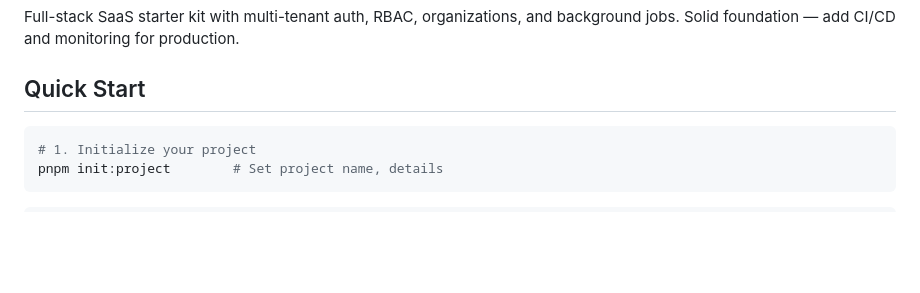
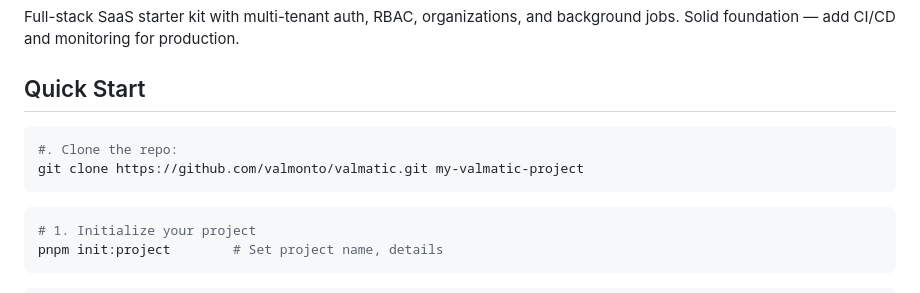
Before and after one commit to valmonto/valmatic, a Markdown page: README.md, the part around the change. Drawn GitHub-style; blank space fills up the shorter version.

Commit message:
Update README with project setup and features
Added initial project setup instructions and details.

````diff
--- a/README.md
+++ b/README.md
@@ -3,6 +3,11 @@
 Full-stack SaaS starter kit with multi-tenant auth, RBAC, organizations, and background jobs. Solid foundation — add CI/CD and monitoring for production.
 
 ## Quick Start
+
+```bash
+#. Clone the repo:
+git clone https://github.com/valmonto/valmatic.git my-valmatic-project
+```
 
 ```bash
 # 1. Initialize your project
````
